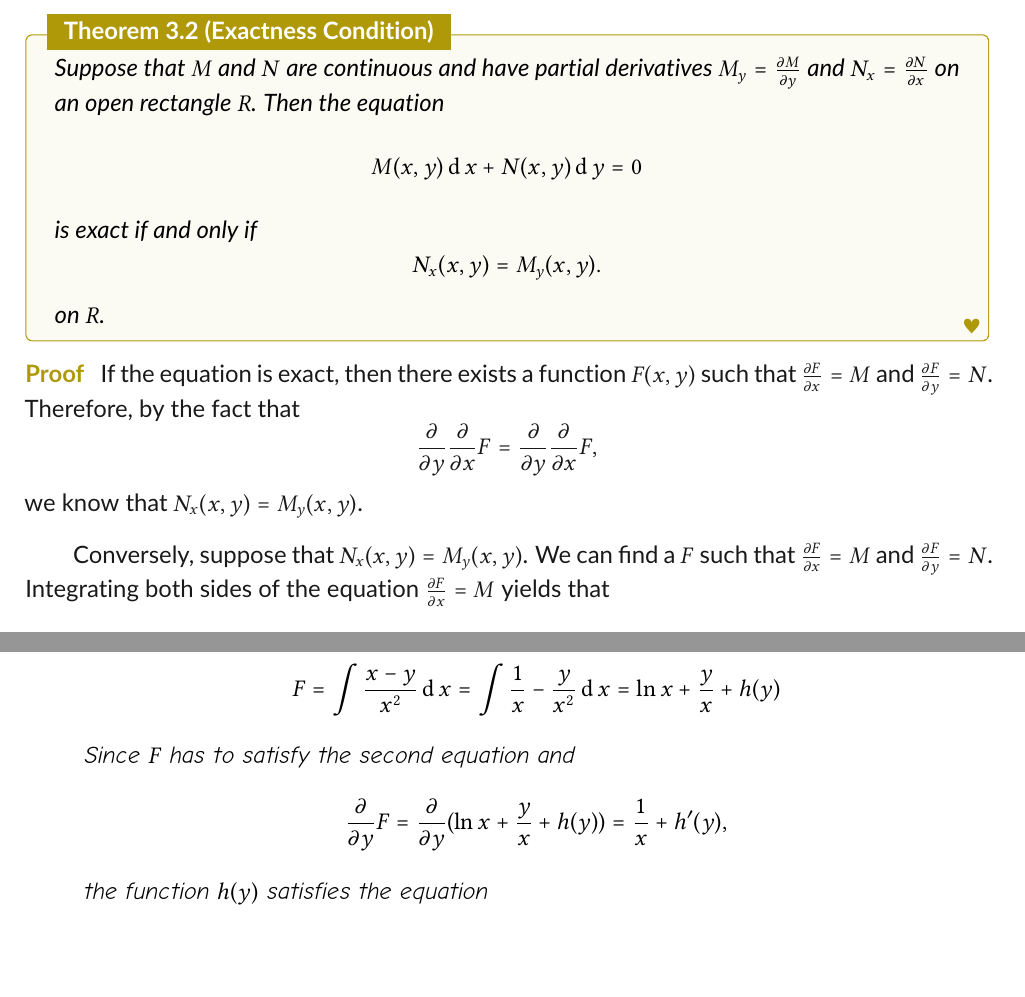
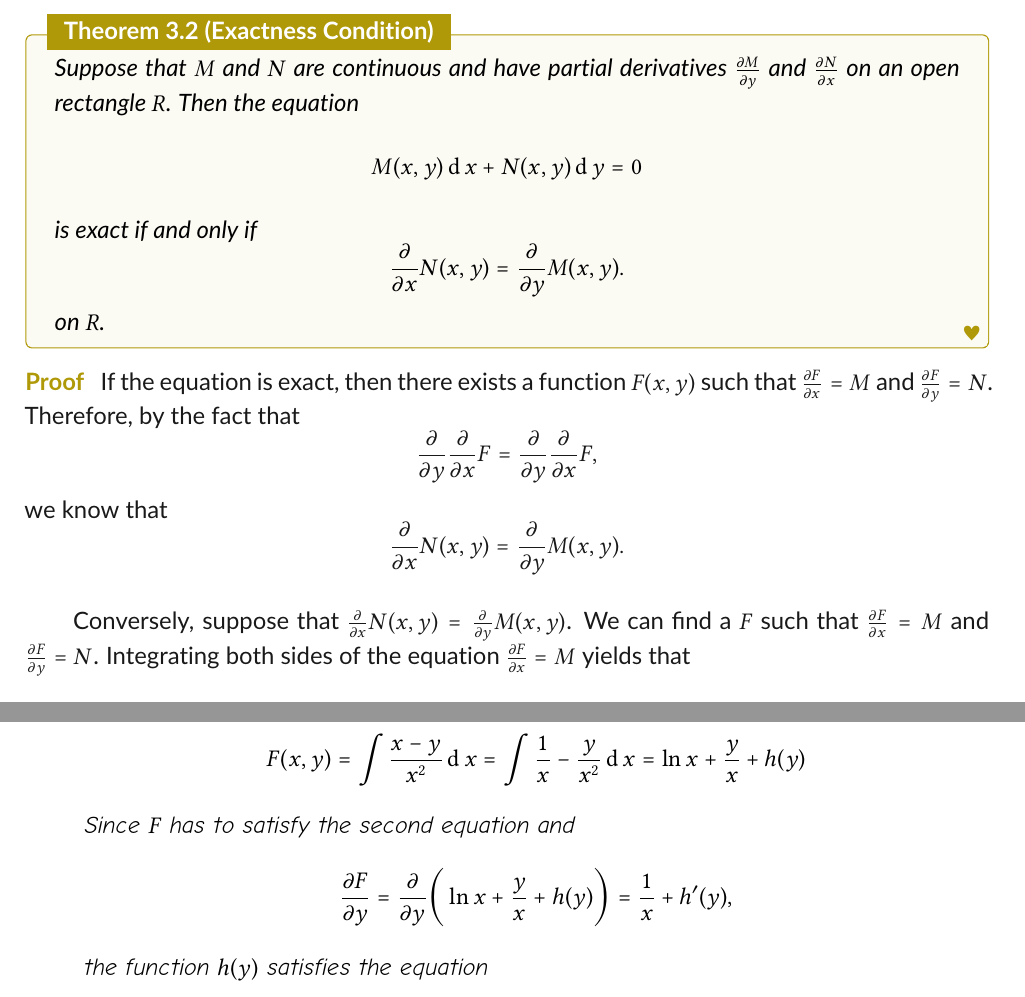
Before and after one commit to fyemath/LectureNotesODE, a LaTeX thesis (main.tex, which reads lessons/week2.tex, lessons/week3.tex, lessons/week4.tex): two parts of pages 44 and 56 of 224, joined at a grey line, cut so that both start at the same text, the shorter picture padded with empty space. The pictures show the PDF file main.pdf that the author committed with the source.

Commit message:
fix typos on integrating factors

```diff
--- a/lessons/week2.tex
+++ b/lessons/week2.tex
@@ -24,7 +24,7 @@ In the coming weeks, you will learn how to solve following types of first order
   $y'=f(x,y)$ if $f(tx,ty)=f(x,y)$.
   \item Exact equations
 \[M(x,y)\operatorname{d} x+N(x,y)\operatorname{d} y=0\] and
-\[\frac{\partial{M(x,y)}}{\partial y}=\frac{\partial{N(x,y)}}{\partial x}.\]
+\[\frac{\partial{M}}{\partial y}=\frac{\partial{N}}{\partial x}.\]
 \item Other nonlinear first order equations that can be solved by substitution.
 \end{enumerate}
 
--- a/lessons/week3.tex
+++ b/lessons/week3.tex
@@ -246,18 +246,19 @@ how do we know it is exact? Knowing the equation is exact, how do we find $F$?
 The first question is answered by the following theorem. The proof of the theorem will also answer the second question.
 
 \begin{theorem}[Exactness Condition]\label{thm:exactness}
-  Suppose that $M$ and $N$ are continuous and have partial derivatives $M_y=\frac{\partial M}{\partial y}$ and $N_x=\frac{\partial N}{\partial x}$ on an open rectangle $R$. Then the equation
+  Suppose that $M$ and $N$ are continuous and have partial derivatives $\frac{\partial M}{\partial y}$ and $\frac{\partial N}{\partial x}$ on an open rectangle $R$. Then the equation
   \[M(x,y) \D x +  N(x,y) \D y=0\]
 	is exact if and only if
-	\[N_x(x,y) = M_y(x,y).\]
+	\[\frac{\partial}{\partial x}N(x,y) =\frac{\partial}{\partial y} M(x,y).\]
   on $R$.
 \end{theorem}
 \begin{proof}
   If the equation is exact, then there exists a function $F(x, y)$ such that $\frac{\partial F}{\partial x}=M$ and $\frac{\partial F}{\partial y}=N$. Therefore, by the fact that
   \[\frac{\partial}{\partial y}\frac{\partial}{\partial x}F=\frac{\partial}{\partial y}\frac{\partial}{\partial x}F,\]
-  we know that $N_x(x,y) = M_y(x,y)$.
+  we know that
+  \[\frac{\partial}{\partial x}N(x,y) =\frac{\partial}{\partial y} M(x,y).\]
 
-  Conversely, suppose that $N_x(x,y) = M_y(x,y)$. We can find a $F$ such that $\frac{\partial F}{\partial x}=M$ and $\frac{\partial F}{\partial y}=N$.
+  Conversely, suppose that $\frac{\partial}{\partial x}N(x,y) =\frac{\partial}{\partial y} M(x,y)$. We can find a $F$ such that $\frac{\partial F}{\partial x}=M$ and $\frac{\partial F}{\partial y}=N$.
   Integrating both sides of the equation $\frac{\partial F}{\partial x}=M$ yields that
   \[F(x, y)=\int M \D x+g(y),\]
   where $g$ is a single variable function.
@@ -324,7 +325,7 @@ Because
 
 The inverse direction will become clear after we answer the second question: How to find $F(x, y)$?
 
-The definition of exactness suggests that $F$ is a solution for both $\frac{\partial}{\partial x} F = M$ and $\frac{\partial}{\partial_ F} =N$. So the idea to solve is to integrate on the those two equations for $F$ and plug in the other to determined the undetermined single variable function.
+The definition of exactness suggests that $F$ is a solution for both $\frac{\partial F}{\partial x} = M$ and $\frac{\partial F}{\partial_y} =N$. So the idea to solve is to integrate on the those two equations for $F$ and plug in the other to determined the undetermined single variable function.
 
 \begin{example}
   Solve
--- a/lessons/week4.tex
+++ b/lessons/week4.tex
@@ -34,19 +34,21 @@ By Theorem \ref{thm:exactness}, a nonzero function $\mu(x, y)$ is an integrating
 \[\frac{\partial}{\partial y}\Big(\mu(x,y)M(x,y)\Big)=\frac{\partial}{\partial x}\Big(\mu(x,y)N(x,y)\Big),\]
 or equivalently
 \begin{equation}
-  \frac{\partial}{\partial y}\mu M - \frac{\partial}{\partial x} \mu N=\left(\frac{\partial}{\partial x} N-\frac{\partial}{\partial y} M\right)\mu.
+  M\frac{\partial \mu}{\partial y} - N \frac{\partial \mu}{\partial x} =\left(\frac{\partial N}{\partial x} - \frac{\partial M}{\partial y}\right)\mu.
   \label{eq:2.3.2}
 \end{equation}
 
 Equation \ref{eq:2.3.2} in general is even harder than the original equation to solve. Nevertheless, there are a few situations where Equation \ref{eq:2.3.2} can be solved relatively easily.
 
-Clearly, if either $\frac{\partial}{\partial x} \mu=0$ or $\frac{\partial}{\partial y} \mu=0$, or equivalently, $\mu(x, y)=q(y)$ or $\mu(x, y)=p(x)$, then the above Equation \ref{eq:2.3.2} can be solved easily. That leads to the following proposition.
+Clearly, if either $\frac{\partial \mu}{\partial x} = 0$ or $\frac{\partial \mu}{\partial y} = 0$, or equivalently, $\mu(x, y)=q(y)$ or $\mu(x, y)=p(x)$, then the above Equation \ref{eq:2.3.2} can be solved easily. That leads to the following proposition.
 
-\begin{proposition}[Constructing Integrating Factor]\label{prop:intfactor} Given a differential equation $ M(x,y) \D x +  N(x,y) \D y =0$, suppose that $M$, $N$, $\frac{\partial}{\partial x} M$ and $\frac{\partial}{\partial y} N$ are continuous. Then
+\begin{proposition}[Constructing Integrating Factor]\label{prop:intfactor} Given a differential equation $ M(x,y) \D x +  N(x,y) \D y =0$, suppose that $M$, $N$, $\frac{\partial M}{\partial x}$ and $\frac{\partial N}{\partial y}$ are continuous. Then
 \begin{enumerate}[label={Type \Roman*:}, leftmargin=*, align=left]
-  \item If \[\frac{1}{{\color{red}N(x,y)}}(\frac{\partial}{\partial_ M}-\frac{\partial}{\partial_ N})={\color{red}p(x)}\]
+  \item If
+  \[\frac{1}{{\color{red}N(x,y)}}\left(\frac{\partial M}{\partial x}-\frac{\partial N}{\partial y}\right)={\color{red}p(x)}\]
   is a function {\color{red}only in $x$}, then we take integrating factor as a function of $x$, \[\mu(x,y)=e^{\int {\color{red}p(x)}\D x};\]
-  \item If \[\frac{1}{{\color{red}M(x,y)}}(\frac{\partial}{\partial_ M}-\frac{\partial}{\partial_ N})={\color{red}q(y)}\]
+  \item If
+  \[\frac{1}{{\color{red}M(x,y)}}\left(\frac{\partial M}{\partial x}-\frac{\partial N}{\partial y}\right)={\color{red}q(y)}\]
   is a function {\color{red} only in $y$}, then we take integrating factor as a function of $y$,
   \[\mu(x,y)=e^{\int {\color{blue}-}{\color{red}q(y)}\D y}.\]
 \end{enumerate}
@@ -73,7 +80,7 @@ Clearly, if either $\frac{\partial}{\partial x} \mu=0$ or $\frac{\partial}{\part
 	\[ (2x^2+yx )  \D x +  (2xy+ x^2 )\D y  =0. \]
 	\begin{enumerate}
 		\item  Show that the equation is not exact;
-		\item Show that $\dfrac{\frac{\partial}{\partial y} M(x,y) - \frac{\partial}{\partial x} N(x,y)}{N(x,y)}$ depends only on $x$;
+		\item Show that $\dfrac{\frac{\partial M}{\partial y} - \frac{\partial N}{\partial x}}{N}$ depends only on $x$;
 		\item Reduce the equation to an exact equation.
 	\end{enumerate}
 \end{example}
@@ -82,16 +89,16 @@ Clearly, if either $\frac{\partial}{\partial x} \mu=0$ or $\frac{\partial}{\part
       \item Because $M(x, y)= 2x^2 + xy$ and $N(x, y) = 2xy+x^2$. The partial derivatives are
       \[
       \begin{split}
-      \frac{\partial}{\partial y} M = & x, \\
-      \frac{\partial}{\partial x} N = &  2y+2x.
+      \frac{\partial M}{\partial y} = & x, \\
+      \frac{\partial N}{\partial x} = &  2y+2x.
       \end{split}
       \]
-      Hence $\frac{\partial}{\partial y} M \neq \frac{\partial}{\partial x} N$, and
+      Hence $\frac{\partial M}{\partial y} \neq \frac{\partial N}{\partial x}$, and
       the equation is not exact.
       \item
       We compute
       \[
-      \frac{\frac{\partial}{\partial y} M(x,y) - \frac{\partial}{\partial x} N(x,y)}{N(x,y)} = \frac{x -(2y+2x)}{2xy+x^2} = \frac{-x-2y}{x(2y+x)} = -\frac{1}{x},
+      \frac{\frac{\partial M}{\partial y} - \frac{\partial N}{\partial x}}{N} = \frac{x -(2y+2x)}{2xy+x^2} = \frac{-x-2y}{x(2y+x)} = -\frac{1}{x},
       \]
       which depends only on $x$.
       \item By Proposition \ref{prop:intfactor},
@@ -115,7 +122,7 @@ Clearly, if either $\frac{\partial}{\partial x} \mu=0$ or $\frac{\partial}{\part
 	Consider the equation
 	\[y \D x+ (y-x) \D y  =0. \]
 	\begin{enumerate}
-		\item  Show that the equation is not exact, and $\dfrac{\frac{\partial}{\partial y} M(x,y) - \frac{\partial}{\partial x} N(x,y)}{M(x,y)}$ depends only on $y$.
+		\item  Show that the equation is not exact, and $\dfrac{\frac{\partial M}{\partial y}- \frac{\partial N}{\partial x}}{M}$ depends only on $y$.
 		\item Reduce the equation to an exact equation.
 		\item Solve the equation.
 	\end{enumerate}
@@ -125,12 +132,12 @@ Clearly, if either $\frac{\partial}{\partial x} \mu=0$ or $\frac{\partial}{\part
 		\item Because $M(x, y)=y$, $N(x, y)=y-x$ and
 		\[
 		\begin{split}
-		\frac{\partial}{\partial y} M(x, y) =&1 \\
-		\frac{\partial}{\partial x} N(x, y) =&-1 \\
+		\frac{\partial M}{\partial y} =&1 \\
+		\frac{\partial N}{\partial x} =&-1 \\
 		\end{split}
 		\]
 		The equation is not exact but
-		\[ \frac{\frac{\partial}{\partial y} M(x,y) - \frac{\partial}{\partial x} N(x,y)}{M(x,y)}=  \frac{2}{y}\]
+		\[\frac{\frac{\partial M}{\partial y} - \frac{\partial N}{\partial x}}{M}=  \frac{2}{y}\]
 		depends only on $y$.
 		\item By Proposition \ref{prop:intfactor},
 			we look for an integrating factor of type II,
@@ -150,7 +157,7 @@ Clearly, if either $\frac{\partial}{\partial x} \mu=0$ or $\frac{\partial}{\part
 		\end{split}
 		\]
 		\item We look for $F$ such that
-		\[\frac{\partial}{\partial x} F  ~\D x+\frac{\partial}{\partial y} F ~\D y=  \frac{1}{y} \D x+\frac{y-x}{y^2} \D y.\]
+		\[\frac{\partial F}{\partial x} ~\D x+\frac{\partial F}{\partial y}~\D y=  \frac{1}{y} \D x+\frac{y-x}{y^2} \D y.\]
 		Equivalently,
 		\[
 		\begin{cases}
@@ -160,11 +167,11 @@ Clearly, if either $\frac{\partial}{\partial x} \mu=0$ or $\frac{\partial}{\part
 		\]
 		Integrating the first equation with respect to $x$ implies
 		\[
-		F = \int \frac{1}{y} \D x  =\frac{x}{y} + h(y).
+		F(x, y) = \int \frac{1}{y} \D x  =\frac{x}{y} + h(y).
 		\]
 		Since $F$ has to be a solution solves the second equation and
 		\[
-		\frac{\partial}{\partial y} F = \frac{\partial}{\partial y}\left(\frac{x}{y} + h(y)\right) = -\frac{x}{y^2} + h'(y),
+		\frac{\partial F}{\partial y} = \frac{\partial }{\partial y}\left(\frac{x}{y} + h(y)\right) = -\frac{x}{y^2} + h'(y),
 		\]
 		the function $h(y)$ must satisfy the equation
 		\[-\frac{x}{y^2} + h'(y) =\frac{y-x}{y^2},\]
@@ -181,7 +188,7 @@ Clearly, if either $\frac{\partial}{\partial x} \mu=0$ or $\frac{\partial}{\part
 	Consider the equation
 	\[ - y  \D x+ x \D y  =0. \]
 	\begin{enumerate}
-		\item  Show that the equation is not exact, and $\dfrac{\frac{\partial}{\partial y} M(x,y) - \frac{\partial}{\partial x} N(x,y)}{N(x,y)}$ depends only on $x$.
+		\item  Show that the equation is not exact, and $\dfrac{\frac{\partial M}{\partial y} - \frac{\partial N}{\partial x}}{N}$ depends only on $x$.
 		\item Reduce the equation to an exact equation.
 		\item Solve the equation.
 	\end{enumerate}
@@ -191,12 +198,12 @@ Clearly, if either $\frac{\partial}{\partial x} \mu=0$ or $\frac{\partial}{\part
 		\item Because $M(x, y)=-y$, $N(x, y)=x$ and
 		\[
 		\begin{split}
-		\frac{\partial}{\partial y} M(x, y) =&-1 \\
-		\frac{\partial}{\partial x} N(x, y) =&1 \\
+		\frac{\partial M}{\partial y} =&-1 \\
+		\frac{\partial N}{\partial x} =&1 \\
 		\end{split}
 		\]
 		The equation is not exact but
-		\[ \frac{\frac{\partial}{\partial y} M(x,y) - \frac{\partial}{\partial x} N(x,y)}{N(x,y)}=  \frac{-2}{x}\]
+		\[ \frac{\frac{\partial M}{\partial y} - \frac{\partial N}{\partial x}}{N}=  \frac{-2}{x}\]
 		depends only on $x$.
 		\item By Proposition \ref{prop:intfactor},
 			we look for an integrating factor of type I,
@@ -208,12 +215,12 @@ Clearly, if either $\frac{\partial}{\partial x} \mu=0$ or $\frac{\partial}{\part
 		This is an exact equation because
 		\[
 		\begin{split}
-		\frac{\partial}{\partial y} ( - \frac{y}{x^2} ) =&-\frac{1}{x^2} \\
-		\frac{\partial}{\partial x} (\frac{1}{x})=&-\frac{1}{x^2} \\
+		\frac{\partial}{\partial y} \left( - \frac{y}{x^2} \right) =&-\frac{1}{x^2} \\
+		\frac{\partial}{\partial x} \left(\frac{1}{x}\right)=&-\frac{1}{x^2} \\
 		\end{split}
 		\]
 		\item We look for $F$ such that
-		\[\frac{\partial}{\partial x} F  ~\D x+\frac{\partial}{\partial y} F ~\D y=  - \frac{y}{x^2}  \D x+\frac{1}{x} \D y, \]
+		\[\frac{\partial F}{\partial x}  ~\D x+\frac{\partial F}{\partial y}~\D y=  - \frac{y}{x^2}  \D x+\frac{1}{x} \D y, \]
 		Equivalently,
 		\[
 		\begin{cases}
@@ -223,10 +230,10 @@ Clearly, if either $\frac{\partial}{\partial x} \mu=0$ or $\frac{\partial}{\part
 		\]
 		Integrating the first equation with respect to $x$ implies
 		\[
-		F = \int  -\frac{y}{x^2} \D x  =\frac{y}{x} + h(y)
+		F(x, y) = \int  -\frac{y}{x^2} \D x  =\frac{y}{x} + h(y)
 		\]
 		Since $F$ has to satisfy the second equation and
 		\[
-		\frac{\partial}{\partial y} F = \frac{\partial}{\partial y} (\frac{y}{x} + h(y)) = \frac{1}{x} + h'(y)
+		\frac{\partial F}{\partial y}= \frac{\partial}{\partial y} \left(\frac{y}{x} + h(y)\right) = \frac{1}{x} + h'(y)
 		\]
 		the function $h(y)$ satisfies the equation
@@ -252,7 +259,7 @@ Clearly, if either $\frac{\partial}{\partial x} \mu=0$ or $\frac{\partial}{\part
 	Consider the equation
 	\[ (x-y)  \D x +  x \D y =0. \]
 	\begin{enumerate}
-		\item  Show the equation is not exact but $\dfrac{\frac{\partial}{\partial y} M(x,y) - \frac{\partial}{\partial x} N(x,y)}{N(x,y)}$ depends only on $x$.
+		\item  Show the equation is not exact but $\dfrac{\frac{\partial M}{\partial y} - \frac{\partial N}{\partial x}}{N}$ depends only on $x$.
 		\item Reduce the equation to an exact equation.
 		\item Solve the equation
 	\end{enumerate}
@@ -262,12 +269,12 @@ Clearly, if either $\frac{\partial}{\partial x} \mu=0$ or $\frac{\partial}{\part
 		\item $M=x-y$, $N=x$ and
 		\[
 		\begin{split}
-		\frac{\partial}{\partial y} M =&-1 \\
-		\frac{\partial}{\partial x} N =&1 \\
+		\frac{\partial M}{\partial y}=&-1 \\
+		\frac{\partial N}{\partial x}=&1 \\
 		\end{split}
 		\]
 		The equation is not exact but
-		\[ \frac{\frac{\partial}{\partial y} M(x,y) - \frac{\partial}{\partial x} N(x,y)}{N(x,y)}=  \frac{-2}{x}\]
+		\[\frac{\frac{\partial M}{\partial y} - \frac{\partial N}{\partial x}}{N}=  \frac{-2}{x}\]
 		depends only on $x$.
 		\item By Proposition \ref{prop:intfactor},
 			we look for an integrating factor of type I,
@@ -283,22 +289,23 @@ Clearly, if either $\frac{\partial}{\partial x} \mu=0$ or $\frac{\partial}{\part
-		\frac{\partial}{\partial x} (\frac{1}{x})=&\frac{-1}{x^2} \\
+		\frac{\partial}{\partial y} \left(  \frac{x-y}{x^2} \right) =&\frac{-1}{x^2} \\
+		\frac{\partial}{\partial x} \left(\frac{1}{x}\right)=&\frac{-1}{x^2} \\
 		\end{split}
 		\]
 		\item
 		We look for $F$ such that
 		\[
 		\begin{split}
-		\frac{\partial}{\partial x} F =& \frac{x-y}{x^2}\\
-		\frac{\partial}{\partial y} F  =& \frac{1}{x}
+		\frac{\partial F}{\partial x} =& \frac{x-y}{x^2}\\
+		\frac{\partial F}{\partial y}  =& \frac{1}{x}
 		\end{split}
 		\]
 
 		Integrating the first equation with respect to $x$ implies
 		\[
-		F = \int  \frac{x-y}{x^2} \D x =\int  \frac{1}{x}-\frac{y}{x^2} \D x =\ln x+ \frac{y}{x} + h(y)
+		F(x, y) = \int  \frac{x-y}{x^2} \D x =\int  \frac{1}{x}-\frac{y}{x^2} \D x =\ln x+ \frac{y}{x} + h(y)
 		\]
 		Since $F$ has to satisfy the second equation and
 		\[
-		\frac{\partial}{\partial y} F = \frac{\partial}{\partial y} (\ln x+ \frac{y}{x} + h(y)) = \frac{1}{x} + h'(y),
+		\frac{\partial F}{\partial y} = \frac{\partial}{\partial y} \bigg(\ln x+ \frac{y}{x} + h(y)\bigg) = \frac{1}{x} + h'(y),
 		\]
 		the function $h(y)$ satisfies the equation
 		\[\frac{1}{x} + h'(y) =\frac{1}{x} \]
@@ -1098,7 +1105,7 @@ To find $F$, we take the following steps:
 
 \begin{remark}
 Instead of treating the whole equation as an non-exact equation and solve it, one can also find an integrating factor $\mu(x)$ of $yq(x)\mathrm{d} x + \mathrm{d} y$ and find $F$ so that
-$$\frac{\partial F}{\partial x}\mathrm{d} x + \frac{\partial F}{\partial y}\mathrm{d} yq(x)\mathrm{d} x + \mathrm{d} y.$$
+$$\frac{\partial F}{\partial x}\mathrm{d} x + \frac{\partial F}{\partial y}\mathrm{d} y=q(x)\mathrm{d} x + \mathrm{d} y.$$
 Then the equation $(yq(x)-q(x))\mathrm{d} x + \mathrm{d} y=0$ can be expressed as
 $$\mathrm{d} F(x, y)=\mu(x)q(x)\mathrm{d} x.$$
 Then integrating both sides yields the solution.
```
Also changed, not shown: main.tex (+1 -1 lines), main.pdf, lessons/week3.tex (34 more changed lines), lessons/week4.tex (42 more changed lines).
